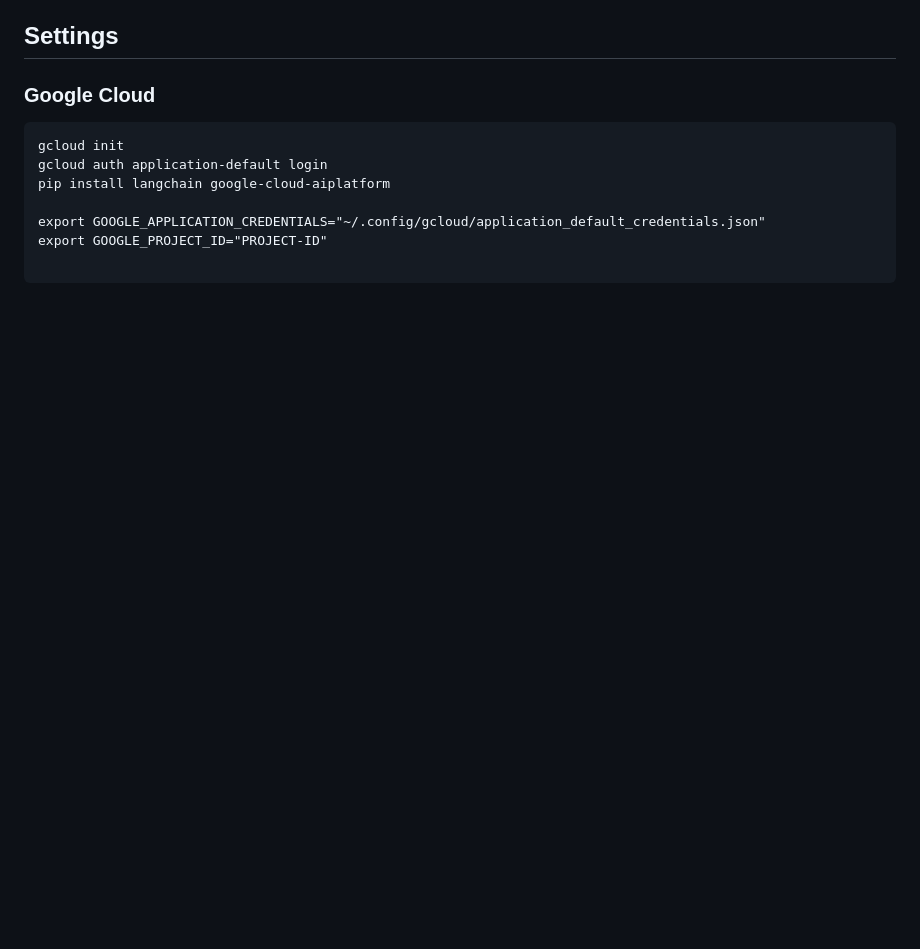
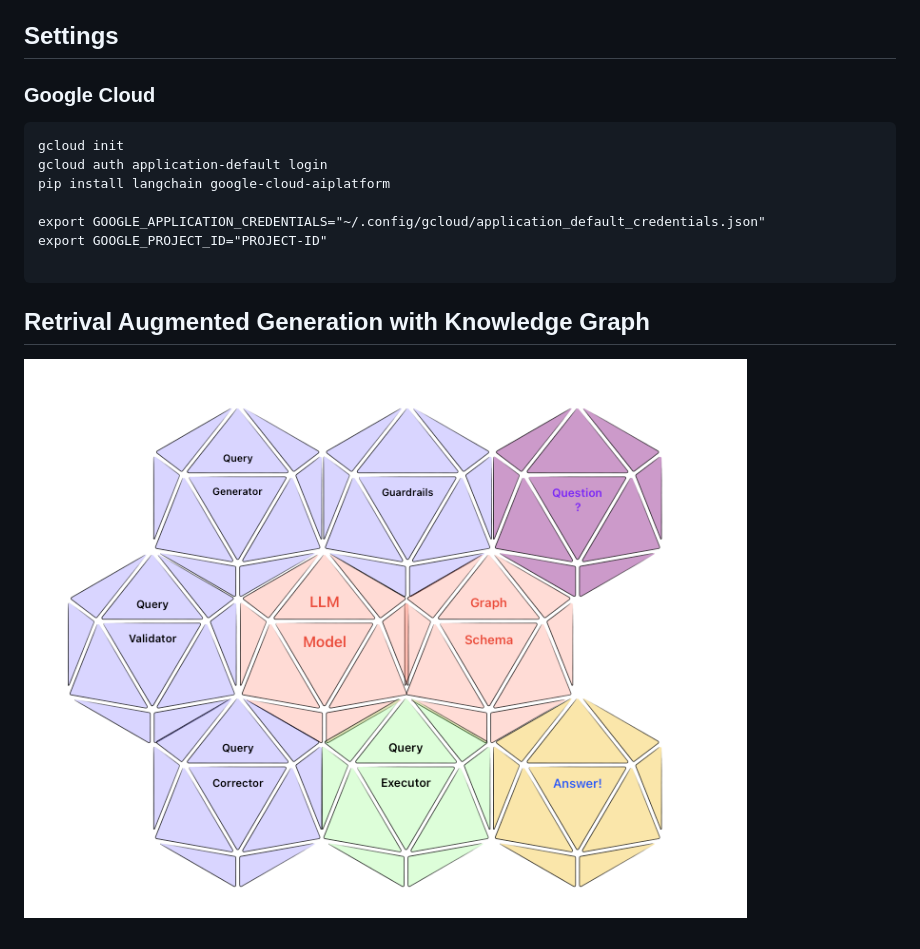
Before and after one commit to lanliwz/neo4j-onto2ai-toolset, a Markdown page: README.md, the part around the change. Drawn GitHub-style; pictures changed too: qa_workflow.png (added); blank space fills up the shorter version.

Commit message:
refactor

````diff
--- a/README.md
+++ b/README.md
@@ -122,3 +122,5 @@ export GOOGLE_APPLICATION_CREDENTIALS="~/.config/gcloud/application_default_cred
 export GOOGLE_PROJECT_ID="PROJECT-ID"
 
 ```
+## Retrival Augmented Generation with Knowledge Graph
+![img.png](qa_workflow.png)
````
